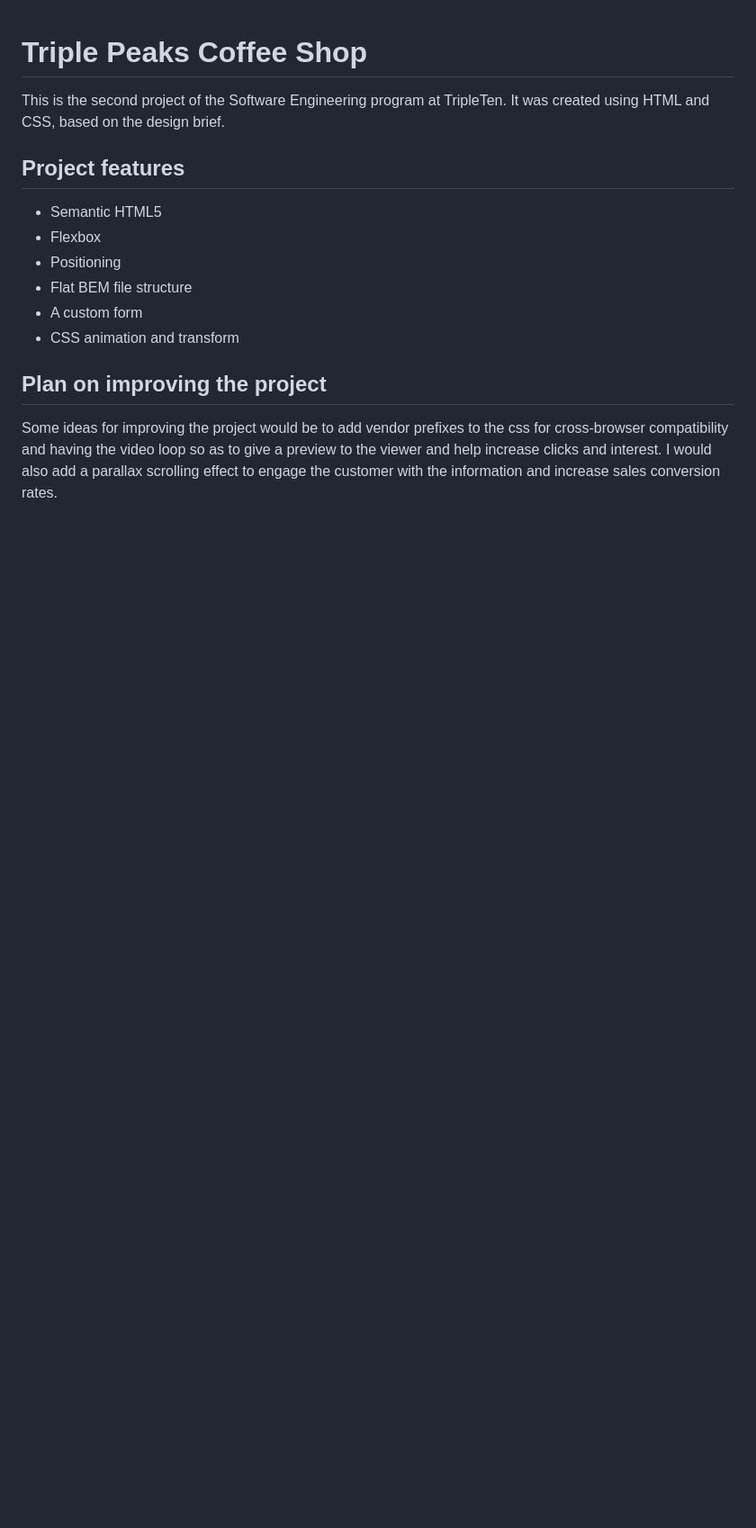
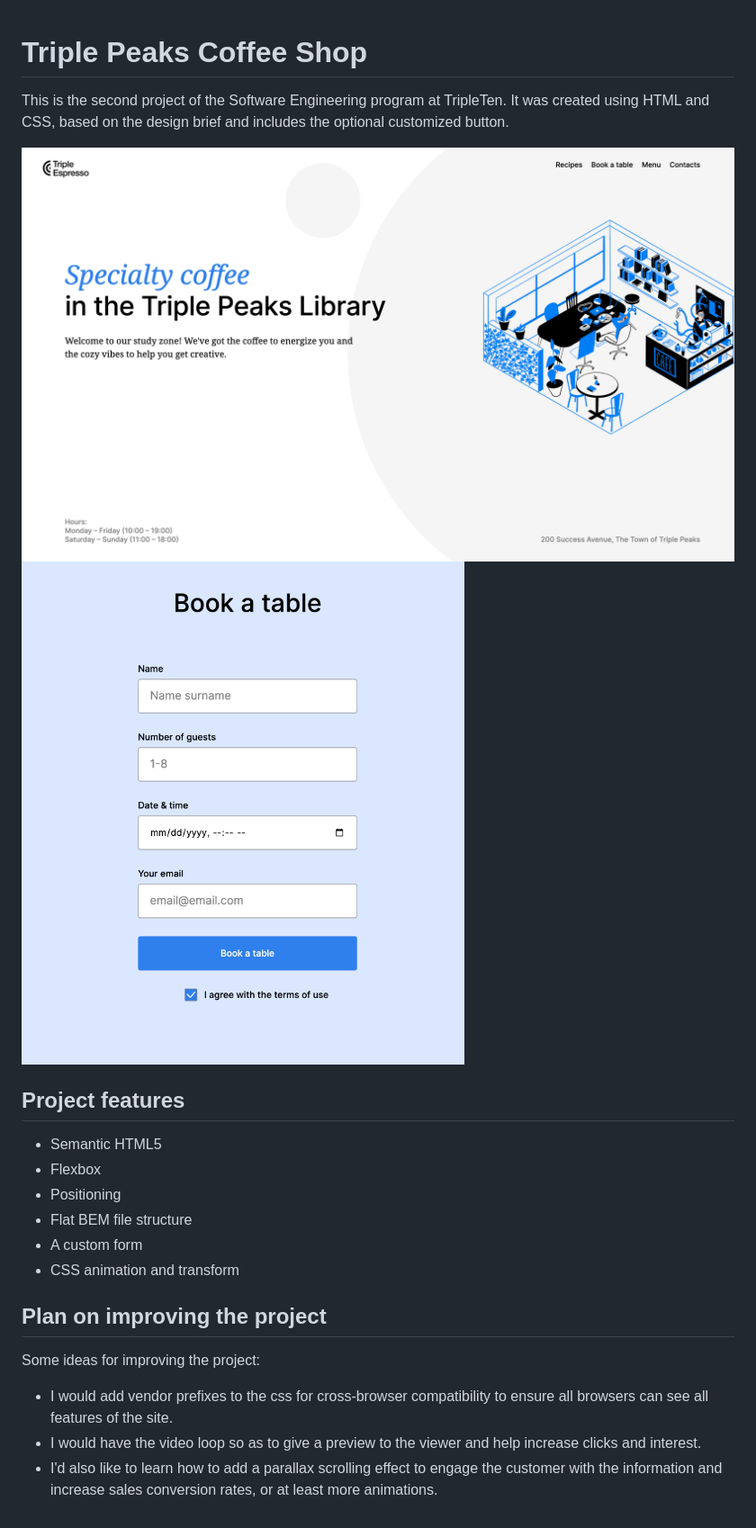
Before and after one commit to gotchiu/se_project_coffeeshop, a Markdown page: README.md, the part around the change. Shown: that part at 90% size. Rendered like a GitHub page; pictures changed too: images/Demo/demo_form_button.png (added), images/Demo/demo_header.png (added); blank space fills up the shorter version.

```diff
--- a/README.md
+++ b/README.md
@@ -1,6 +1,9 @@
 # Triple Peaks Coffee Shop
 
-This is the second project of the Software Engineering program at TripleTen. It was created using HTML and CSS, based on the design brief.
+This is the second project of the Software Engineering program at TripleTen. It was created using HTML and CSS, based on the design brief and includes the optional customized button.
+
+![A preview of the header](./images/Demo/demo_header.png)
+![A preview of the form with the custom button](./images/Demo/demo_form_button.png)
 
 ## Project features
 
@@ -13,4 +16,8 @@ This is the second project of the Software Engineering program at TripleTen. It
 
 ## Plan on improving the project
 
-Some ideas for improving the project would be to add vendor prefixes to the css for cross-browser compatibility and having the video loop so as to give a preview to the viewer and help increase clicks and interest. I would also add a parallax scrolling effect to engage the customer with the information and increase sales conversion rates.
+Some ideas for improving the project:
+
+- I would add vendor prefixes to the css for cross-browser compatibility to ensure all browsers can see all features of the site.
+- I would have the video loop so as to give a preview to the viewer and help increase clicks and interest.
+- I'd also like to learn how to add a parallax scrolling effect to engage the customer with the information and increase sales conversion rates, or at least more animations.
```
